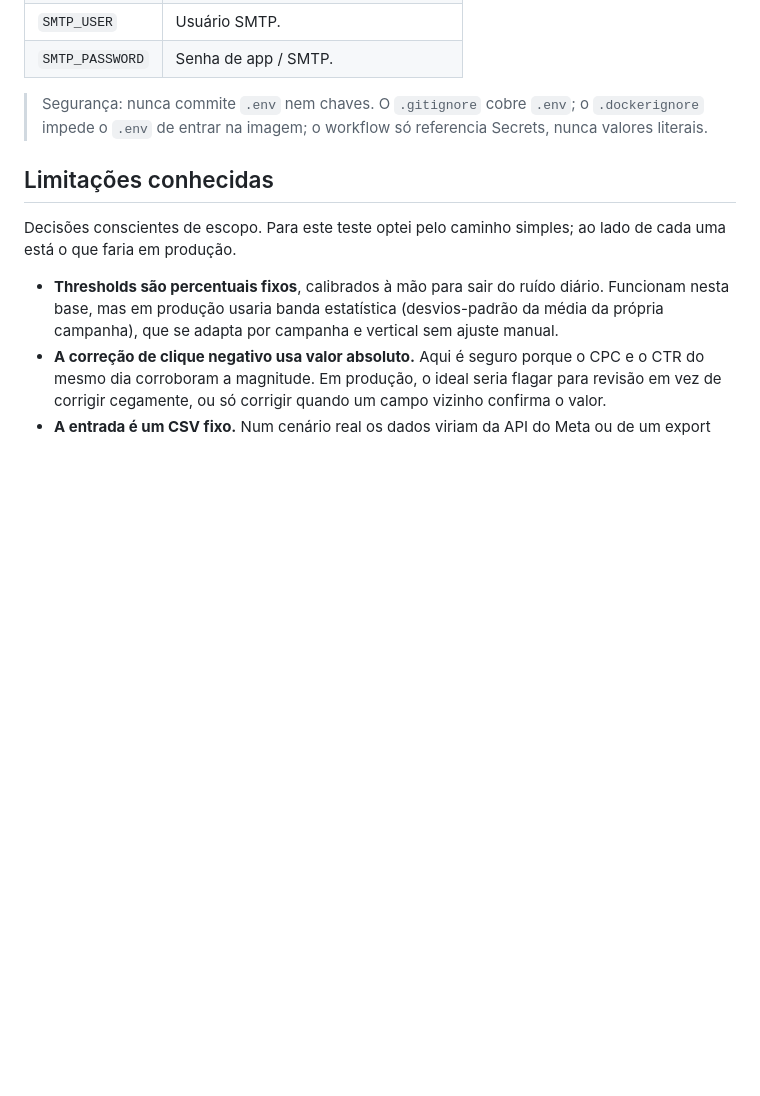
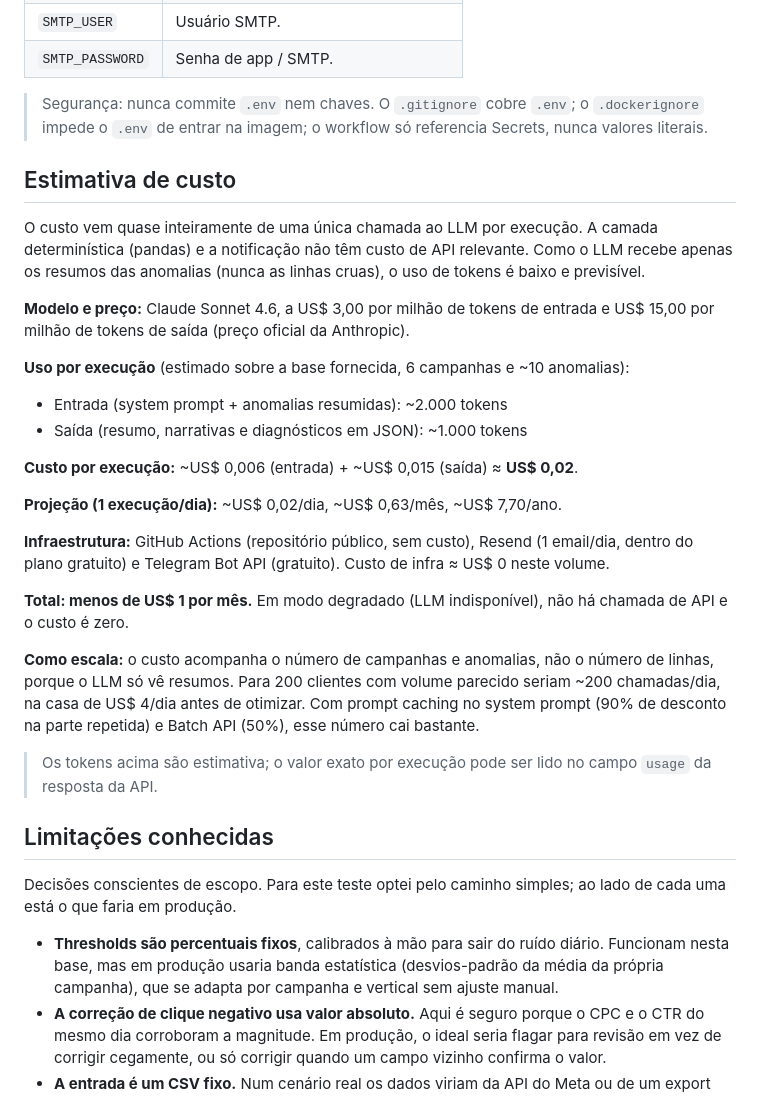
Before and after one commit to italosantos1022-lab/agente-analista-campanhas, a Markdown page: README.md, the part around the change. Rendered like a GitHub page; blank space fills up the shorter version.

Commit message:
feat: add cost estimation section to README with detailed LLM usage and pricing

```diff
--- a/README.md
+++ b/README.md
@@ -202,6 +202,41 @@ descomente o bloco SMTP no workflow):
 > `.dockerignore` impede o `.env` de entrar na imagem; o workflow só referencia
 > Secrets, nunca valores literais.
 
+## Estimativa de custo
+
+O custo vem quase inteiramente de uma única chamada ao LLM por execução. A
+camada determinística (pandas) e a notificação não têm custo de API relevante.
+Como o LLM recebe apenas os resumos das anomalias (nunca as linhas cruas), o
+uso de tokens é baixo e previsível.
+
+**Modelo e preço:** Claude Sonnet 4.6, a US$ 3,00 por milhão de tokens de
+entrada e US$ 15,00 por milhão de tokens de saída (preço oficial da Anthropic).
+
+**Uso por execução** (estimado sobre a base fornecida, 6 campanhas e ~10
+anomalias):
+- Entrada (system prompt + anomalias resumidas): ~2.000 tokens
+- Saída (resumo, narrativas e diagnósticos em JSON): ~1.000 tokens
+
+**Custo por execução:** ~US$ 0,006 (entrada) + ~US$ 0,015 (saída) ≈ **US$ 0,02**.
+
+**Projeção (1 execução/dia):** ~US$ 0,02/dia, ~US$ 0,63/mês, ~US$ 7,70/ano.
+
+**Infraestrutura:** GitHub Actions (repositório público, sem custo), Resend (1
+email/dia, dentro do plano gratuito) e Telegram Bot API (gratuito). Custo de
+infra ≈ US$ 0 neste volume.
+
+**Total: menos de US$ 1 por mês.** Em modo degradado (LLM indisponível), não há
+chamada de API e o custo é zero.
+
+**Como escala:** o custo acompanha o número de campanhas e anomalias, não o
+número de linhas, porque o LLM só vê resumos. Para 200 clientes com volume
+parecido seriam ~200 chamadas/dia, na casa de US$ 4/dia antes de otimizar. Com
+prompt caching no system prompt (90% de desconto na parte repetida) e Batch API
+(50%), esse número cai bastante.
+
+> Os tokens acima são estimativa; o valor exato por execução pode ser lido no
+> campo `usage` da resposta da API.
+
 ## Limitações conhecidas
 
 Decisões conscientes de escopo. Para este teste optei pelo caminho simples; ao
```
